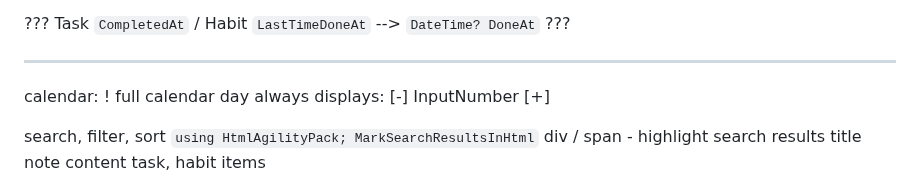
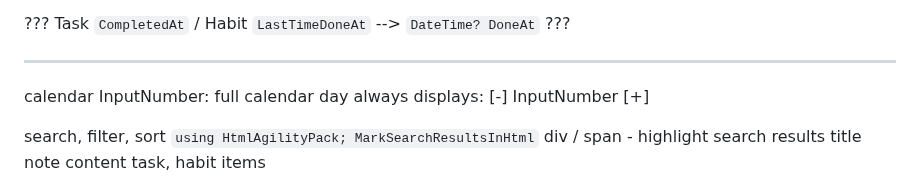
Before and after one commit to Jinjinov/OpenHabitTracker, a Markdown page: TODO.md, the part around the change. Drawn GitHub-style.

Commit message:
updated TODO

```diff
--- a/TODO.md
+++ b/TODO.md
@@ -12,8 +12,8 @@ version history: https://learn.microsoft.com/en-us/ef/core/providers/sql-server/
 
 ---------------------------------------------------------------------------------------------------
 
-calendar:
-!	full calendar day always displays: [-] InputNumber [+]
+calendar InputNumber:
+	full calendar day always displays: [-] InputNumber [+]
 
 search, filter, sort
 	`using HtmlAgilityPack; MarkSearchResultsInHtml`
```
